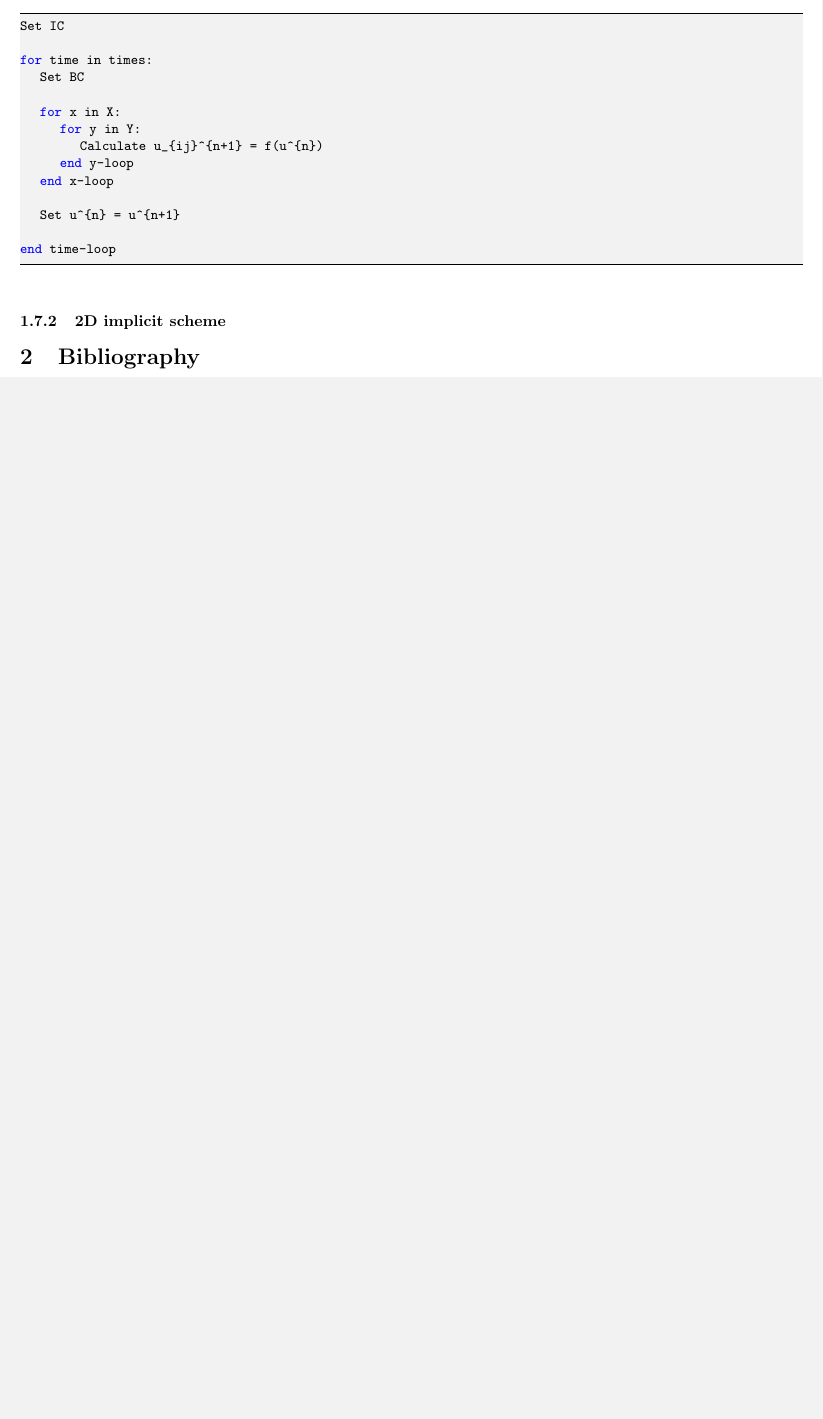
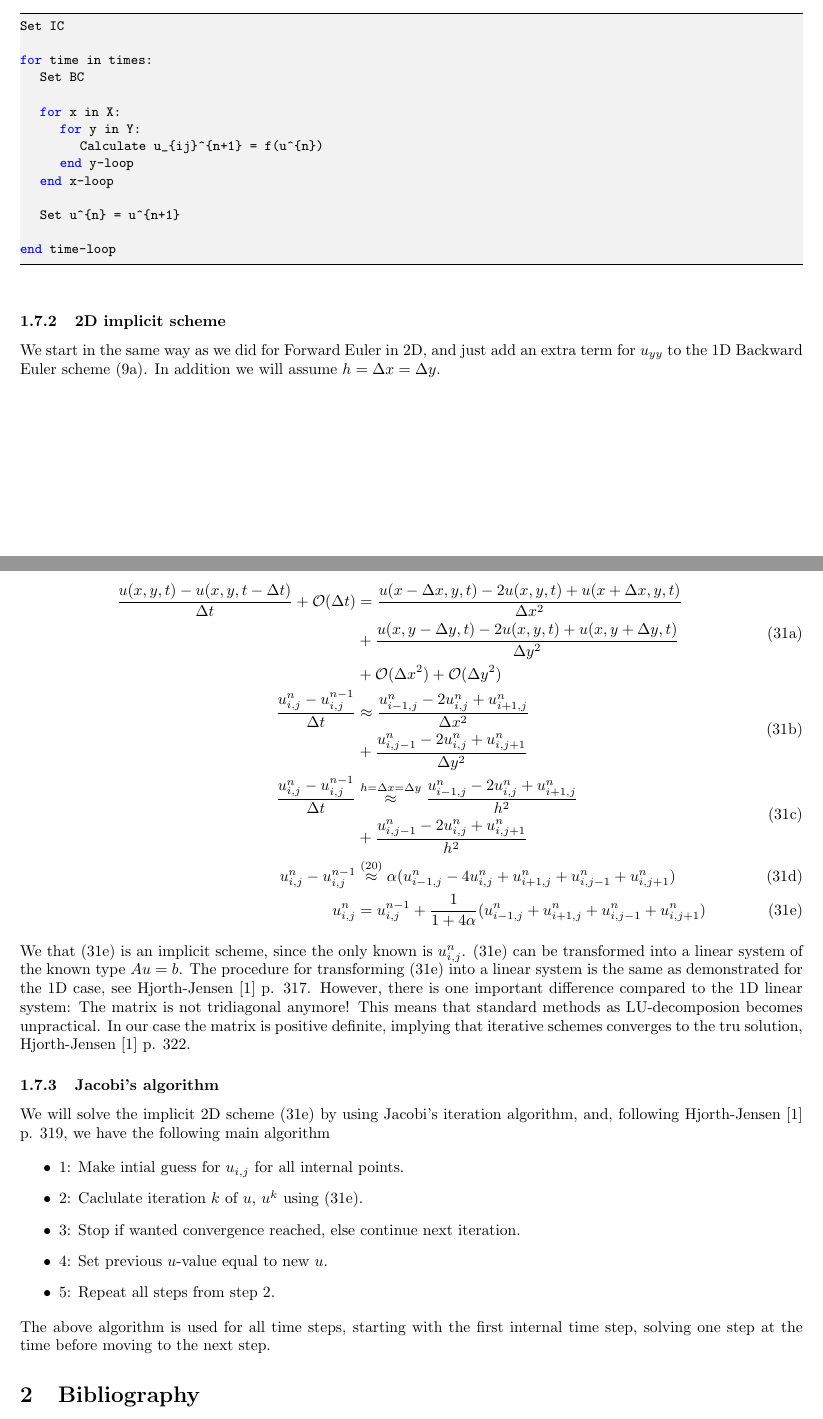
Before and after one commit to kaaja/ComputationalPhysics, a LaTeX document (project5/report/project5.tex): part of page 10 of 10 before the commit and two parts of pages 10 and 11 of 11 after it, the two joined at a grey line, cut so that both start at the same text, the shorter picture padded with empty space. Compiled offline with pdfLaTeX.

Commit message:
implicit 2d, jacobi

```diff
--- a/project5/report/project5.tex
+++ b/project5/report/project5.tex
@@ -628,6 +628,49 @@ end time-loop
 \end{lstlisting}
 
 \subsubsection{2D implicit scheme}
+We start in the same way as we did for Forward Euler in 2D, and just add an extra term for $u_{yy}$ to the 1D Backward Euler scheme (\ref{eq:be1}). In addition we will assume $h = \Delta x = \Delta y$.
+
+\begin{subequations}
+	\begin{align}
+		\begin{split}
+			\frac{u(x,y, t) - u(x,y,t - \Delta t)}{\Delta t} + \mathcal{O}(\Delta t) &= \frac{u(x - \Delta x,y, t)
+				- 2u(x,y,t) + u(x+ \Delta x,y, t)}{\Delta x^2} \\
+			&+ \frac{u(x,y - \Delta y, t) - 2u(x,y,t) + u(x,y+ \Delta y, t)}{\Delta y^2}\\
+			&+ \mathcal{O}(\Delta x^2) + \mathcal{O}(\Delta y^2)
+		\end{split}\\
+		\begin{split}
+		\frac{u_{i,j}^n - u_{i,j}^{n-1}}{\Delta t}  &\approx \frac{u_{i-1,j}^{n}
+			- 2u_{i,j}^n + u_{i+1,j}^n}{\Delta x^2} \\
+		&+ \frac{u_{i,j-1}^n - 2u_{i,j}^n + u_{i,j+1}^n}{\Delta y^2}
+		\end{split}\\
+		\begin{split}
+			\frac{u_{i,j}^n - u_{i,j}^{n-1}}{\Delta t} &\stackrel{h = \Delta x = \Delta y}{\approx} \frac{u_{i-1,j}^{n}
+			- 2u_{i,j}^n + u_{i+1,j}^n}{h^2} \\
+			&+ \frac{u_{i,j-1}^n - 2u_{i,j}^n + u_{i,j+1}^n}{h^2}
+		\end{split}\\
+		u_{i,j}^n - u_{i,j}^{n-1}  &\stackrel{(\ref{eq:alpha})}{\approx} \alpha (u_{i-1,j}^{n}
+			- 4u_{i,j}^n + u_{i+1,j}^n + u_{i,j-1}^n + u_{i,j+1}^n)\\
+		u_{i,j}^n &= u_{i,j}^{n-1}  + \frac{1}{1+4\alpha}(u_{i-1,j}^{n}
+		+ u_{i+1,j}^n + u_{i,j-1}^n + u_{i,j+1}^n)\label{eq:2dBe}
+	\end{align}
+\end{subequations}
+
+We that (\ref{eq:2dBe}) is an implicit scheme, since the only known is $u_{i,j}^n$. (\ref{eq:2dBe}) can be transformed into a linear system of the known type $Au = b$. The procedure for transforming (\ref{eq:2dBe}) into a linear system is the same as demonstrated for the 1D case, see Hjorth-Jensen \cite{MHJ} p. 317. However, there is one important difference compared to the 1D linear system: The matrix is not tridiagonal anymore! This means that standard methods as LU-decomposion becomes unpractical. In our case the matrix is positive definite, implying that iterative schemes converges to the tru solution, Hjorth-Jensen \cite{MHJ} p. 322.
+
+\subsubsection{Jacobi's algorithm}
+We will solve the implicit 2D scheme (\ref{eq:2dBe}) by using Jacobi's iteration algorithm, and, following Hjorth-Jensen \cite{MHJ} p. 319, we have the following main algorithm
+
+\begin{itemize}
+	\item{1: Make intial guess for $u_{i,j}$ for all internal points.}
+	\item{2: Caclulate iteration $k$ of $u$, $u^k$ using (\ref{eq:2dBe})}.
+	\item{3: Stop if wanted convergence reached, else continue next iteration.}
+	\item{4: Set previous $u$-value equal to new $u$.}
+	\item{5: Repeat all steps from step 2.}
+\end{itemize}
+
+The above algorithm is used for all time steps, starting with the first internal time step, solving one step at the time before moving to the next step.
+
+
 
 \begin{thebibliography}{9}
 	\bibitem{MHJ}
```
Also changed, not shown: project5/report/project5.pdf.
